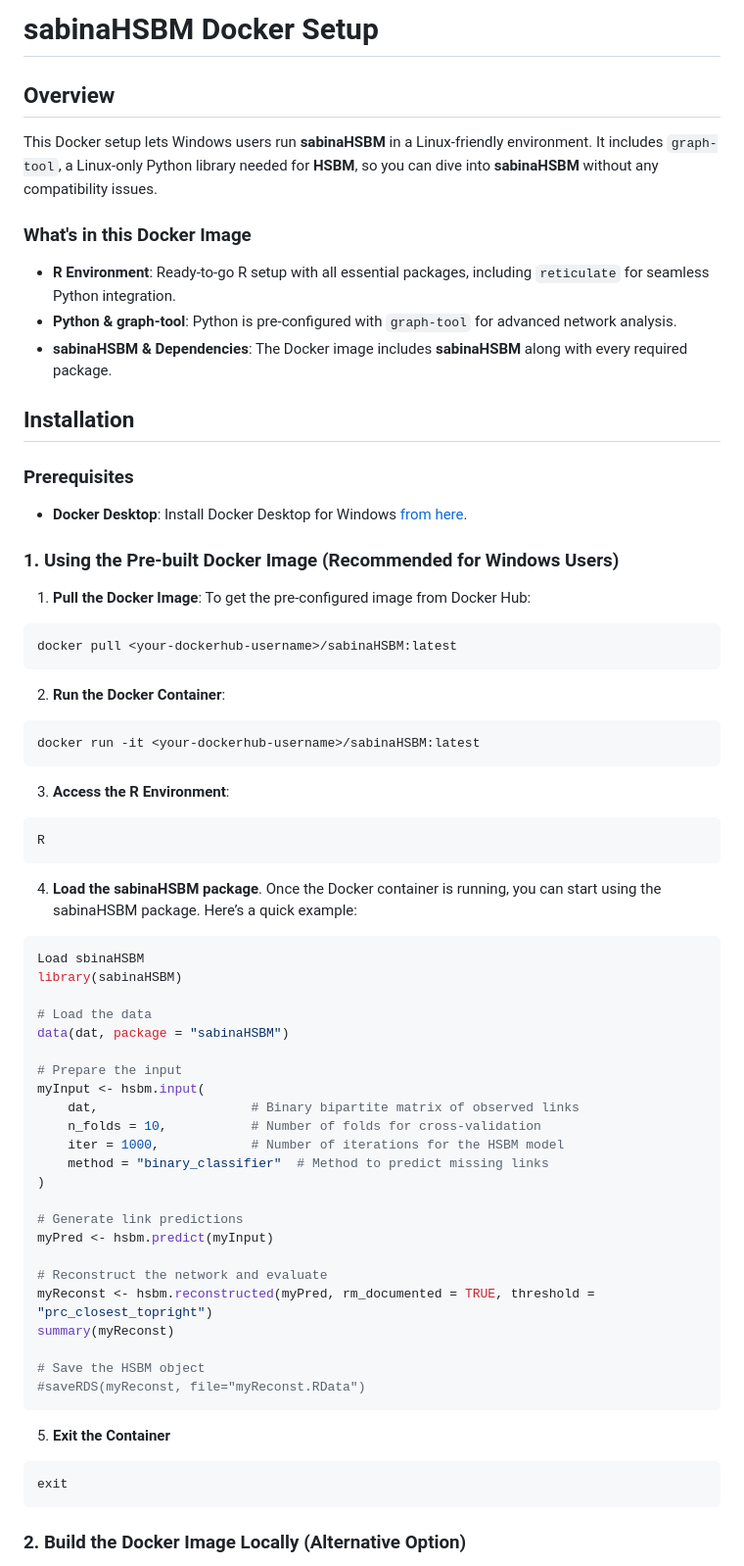
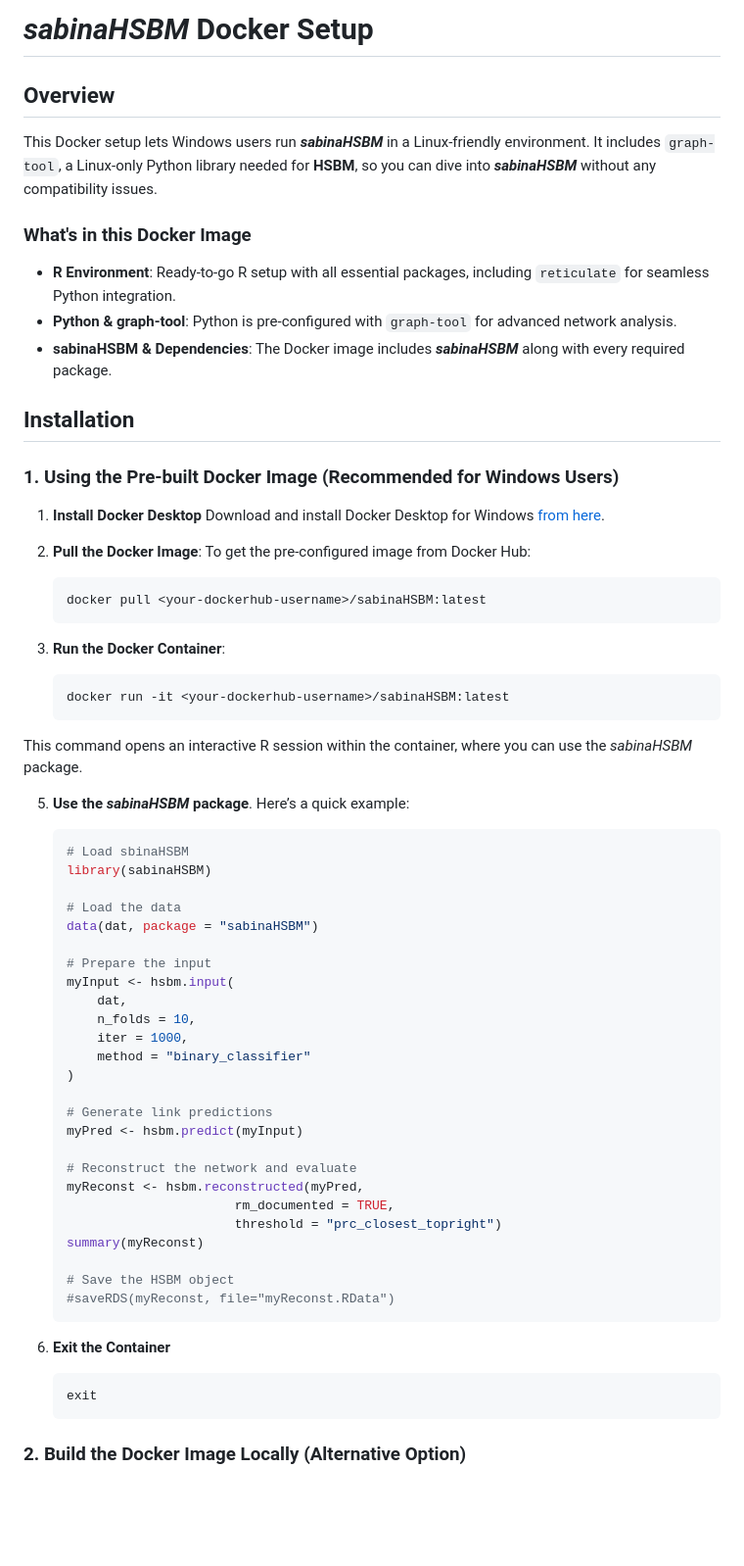
Before and after one commit to h-lima/sabinaHSBM, a Markdown page: docs/Docker_guide.md, the part around one of its changes. Shown at 98% size. GitHub-like rendering; blank space fills up the shorter version.

````diff
--- a/docs/Docker_guide.md
+++ b/docs/Docker_guide.md
@@ -1,70 +1,68 @@
-# sabinaHSBM Docker Setup
+# *sabinaHSBM* Docker Setup
 
 ## Overview
 
-This Docker setup lets Windows users run **sabinaHSBM** in a Linux-friendly environment. It includes `graph-tool`, a Linux-only Python library needed for **HSBM**, so you can dive into **sabinaHSBM** without any compatibility issues.
+This Docker setup lets Windows users run ***sabinaHSBM*** in a Linux-friendly environment. It includes `graph-tool`, a Linux-only Python library needed for **HSBM**, so you can dive into ***sabinaHSBM*** without any compatibility issues.
 
 ### What's in this Docker Image
 
 - **R Environment**: Ready-to-go R setup with all essential packages, including `reticulate` for seamless Python integration.
 - **Python & graph-tool**: Python is pre-configured with `graph-tool` for advanced network analysis.
-- **sabinaHSBM & Dependencies**: The Docker image includes **sabinaHSBM** along with every required package.
+- **sabinaHSBM & Dependencies**: The Docker image includes ***sabinaHSBM*** along with every required package.
 
 
 ## Installation
 
-### Prerequisites
-- **Docker Desktop**: Install Docker Desktop for Windows [from here](https://www.docker.com/products/docker-desktop).
-
 ### 1. Using the Pre-built Docker Image (Recommended for Windows Users)
 
-1. **Pull the Docker Image**: To get the pre-configured image from Docker Hub:
-```bash
-docker pull <your-dockerhub-username>/sabinaHSBM:latest
-```
+1. **Install Docker Desktop**
+Download and install Docker Desktop for Windows [from here](https://www.docker.com/products/docker-desktop).
 
-2. **Run the Docker Container**:
-```bash
-docker run -it <your-dockerhub-username>/sabinaHSBM:latest
-```
+3. **Pull the Docker Image**: To get the pre-configured image from Docker Hub:
+   ```bash
+   docker pull <your-dockerhub-username>/sabinaHSBM:latest
+   ```
 
-3. **Access the R Environment**:
-```bash
-R
-```
+4. **Run the Docker Container**:
+   ```bash
+   docker run -it <your-dockerhub-username>/sabinaHSBM:latest
+   ```
+This command opens an interactive R session within the container, where you can use the *sabinaHSBM* package.
 
-4. **Load the sabinaHSBM package**.
-Once the Docker container is running, you can start using the sabinaHSBM package. Here’s a quick example:
-```r
-Load sbinaHSBM
-library(sabinaHSBM)
+5. **Use the *sabinaHSBM* package**.
+Here’s a quick example:
+   ```r
+   # Load sbinaHSBM
+   library(sabinaHSBM)
 
-# Load the data
-data(dat, package = "sabinaHSBM")
+   # Load the data
+   data(dat, package = "sabinaHSBM")
 
-# Prepare the input
-myInput <- hsbm.input(
-    dat,                    # Binary bipartite matrix of observed links
-    n_folds = 10,           # Number of folds for cross-validation
-    iter = 1000,            # Number of iterations for the HSBM model
-    method = "binary_classifier"  # Method to predict missing links
-)
+   # Prepare the input
+   myInput <- hsbm.input(
+       dat,
+       n_folds = 10,
+       iter = 1000,
+       method = "binary_classifier"
+   )
 
-# Generate link predictions
-myPred <- hsbm.predict(myInput)
+   # Generate link predictions
+   myPred <- hsbm.predict(myInput)
 
-# Reconstruct the network and evaluate
-myReconst <- hsbm.reconstructed(myPred, rm_documented = TRUE, threshold = "prc_closest_topright")
-summary(myReconst)
+   # Reconstruct the network and evaluate
+   myReconst <- hsbm.reconstructed(myPred,
+                         rm_documented = TRUE,
+                         threshold = "prc_closest_topright")
+   summary(myReconst)
 
-# Save the HSBM object
-#saveRDS(myReconst, file="myReconst.RData")
-```
+   # Save the HSBM object
+   #saveRDS(myReconst, file="myReconst.RData")
+   ```
 
 5. **Exit the Container**
-```bash
-exit
-```
+   ```bash
+   exit
+   ```
 
 
 ### 2. Build the Docker Image Locally (Alternative Option)
````
Also changed, not shown: other parts of docs/Docker_guide.md (+1 -1 lines).
